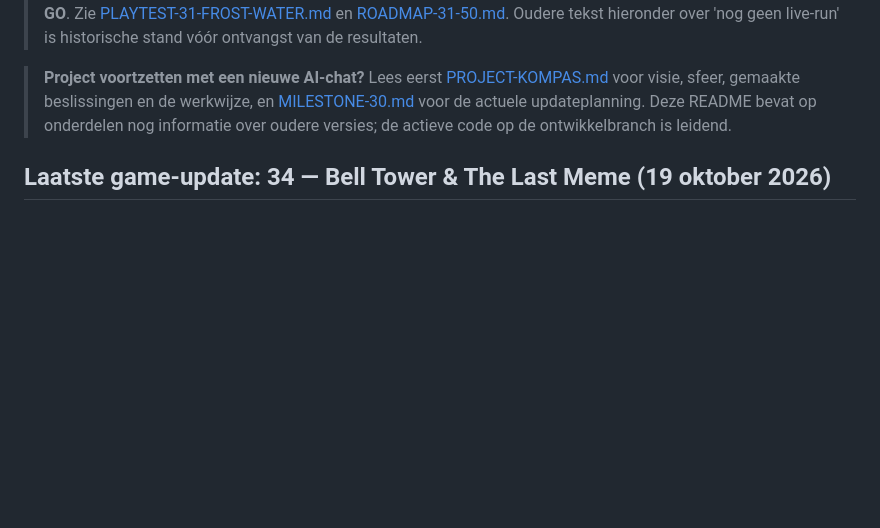
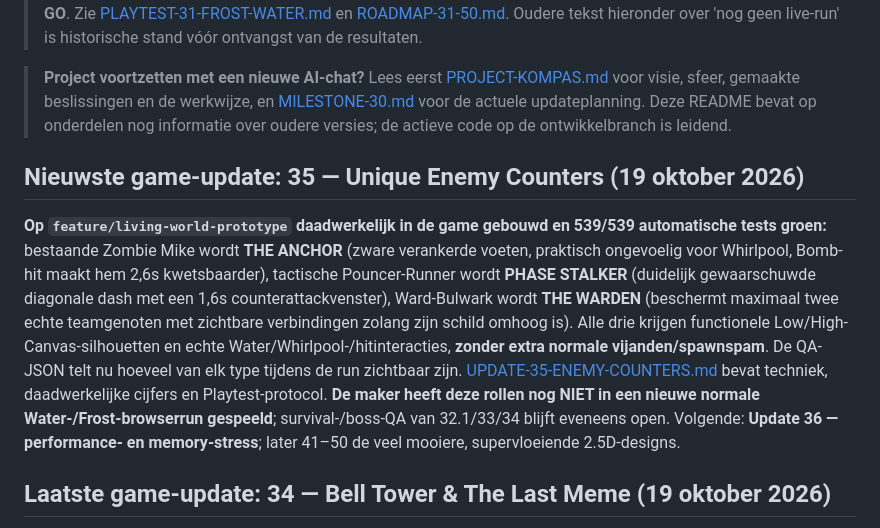
Before and after one commit to leogordijn1-max/UltiemSpel, a Markdown page: README.md, the part around the change. Drawn GitHub-style; blank space fills up the shorter version.

Commit message:
docs: add Update 35 counter-enemy QA steps and status to project documentation

```diff
--- a/README.md
+++ b/README.md
@@ -4,6 +4,10 @@
 
 > **Project voortzetten met een nieuwe AI-chat?** Lees eerst [PROJECT-KOMPAS.md](PROJECT-KOMPAS.md) voor visie, sfeer, gemaakte beslissingen en de werkwijze, en [MILESTONE-30.md](MILESTONE-30.md) voor de actuele updateplanning. Deze README bevat op onderdelen nog informatie over oudere versies; de actieve code op de ontwikkelbranch is leidend.
 
+
+## Nieuwste game-update: 35 — Unique Enemy Counters (19 oktober 2026)
+
+**Op `feature/living-world-prototype` daadwerkelijk in de game gebouwd en 539/539 automatische tests groen:** bestaande Zombie Mike wordt **THE ANCHOR** (zware verankerde voeten, praktisch ongevoelig voor Whirlpool, Bomb-hit maakt hem 2,6s kwetsbaarder), tactische Pouncer-Runner wordt **PHASE STALKER** (duidelijk gewaarschuwde diagonale dash met een 1,6s counterattackvenster), Ward-Bulwark wordt **THE WARDEN** (beschermt maximaal twee echte teamgenoten met zichtbare verbindingen zolang zijn schild omhoog is). Alle drie krijgen functionele Low/High-Canvas-silhouetten en echte Water/Whirlpool-/hitinteracties, **zonder extra normale vijanden/spawnspam**. De QA-JSON telt nu hoeveel van elk type tijdens de run zichtbaar zijn. [UPDATE-35-ENEMY-COUNTERS.md](UPDATE-35-ENEMY-COUNTERS.md) bevat techniek, daadwerkelijke cijfers en Playtest-protocol. **De maker heeft deze rollen nog NIET in een nieuwe normale Water-/Frost-browserrun gespeeld**; survival-/boss-QA van 32.1/33/34 blijft eveneens open. Volgende: **Update 36 — performance- en memory-stress**; later 41–50 de veel mooiere, supervloeiende 2.5D-designs.
 
 ## Laatste game-update: 34 — Bell Tower & The Last Meme (19 oktober 2026)
 
```
